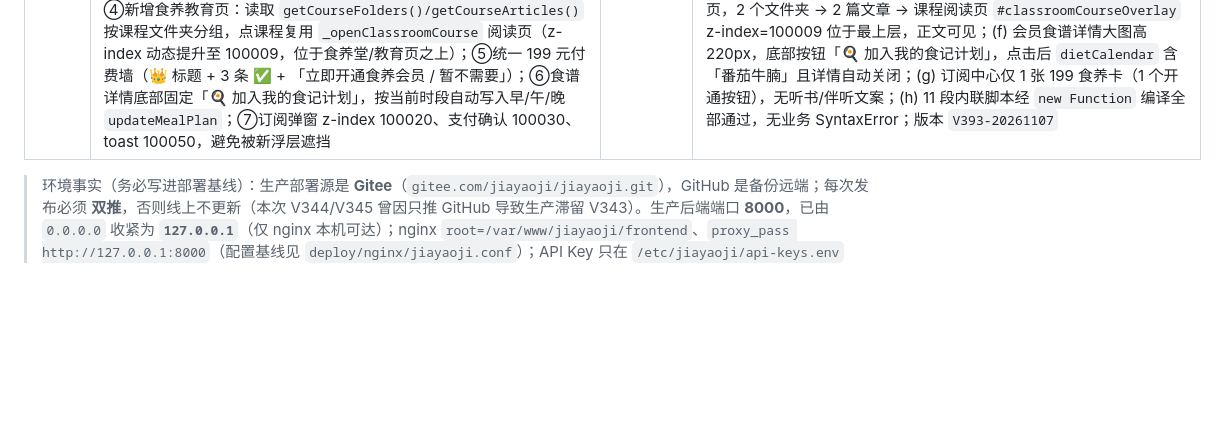
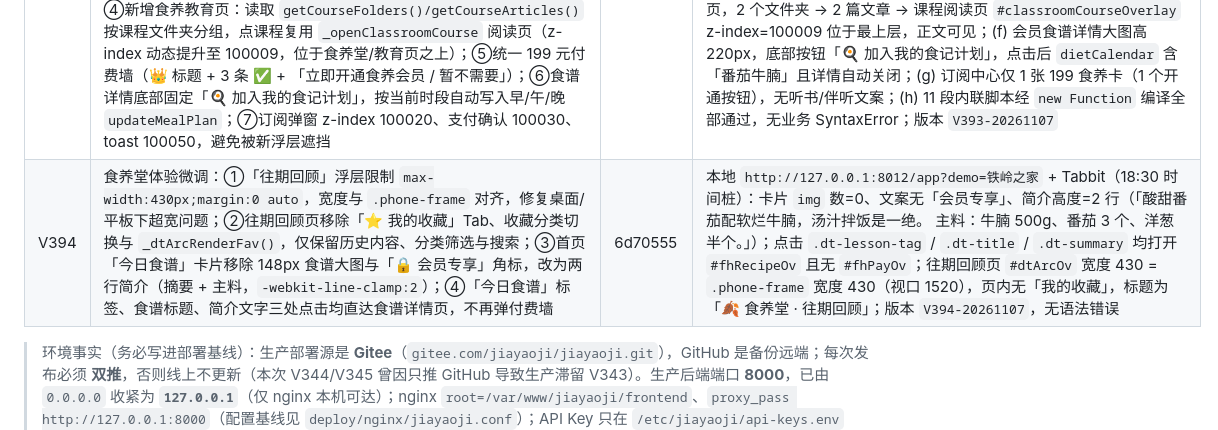
Before and after one commit to kujum79/jiayaoji, a Markdown page: 家肴记Day7-上线P0整改清单.md, the part around the change. GitHub-like rendering; blank space fills up the shorter version.

Commit message:
docs: 记录 V394 往期回顾页与首页食谱卡微调

```diff
--- a/家肴记Day7-上线P0整改清单.md
+++ b/家肴记Day7-上线P0整改清单.md
@@ -249,6 +249,7 @@
 | V390 | 订阅逻辑与数据结构重构，废除「全家桶 / 初订阅 / 全订阅」：①`subscriptionStatus` 严格改为 4 字段 `{foodMember, listenMember, foodExpireAt, listenExpireAt}`，`_ensureSubscriptionStatusShape()` 负责归一与旧数据迁移（旧 `tier=premium/全家桶` → 食养会员，旧 `tier=basic/初订阅` → 伴听会员，`expireAt/expireDate` → 对应 expireAt）；家庭特殊需求 `needTags` 迁出到独立键 `subscriptionNeeds`，不再污染订阅结构；②新增 `isFoodMember()`（now < foodExpireAt）、`isListenMember()`（now < listenExpireAt，或食养会员自动 true —— 买食养送听书）、`isSubscribed()` 收窄为两者并集；`_subTier()` 兼容映射（食养→premium、仅伴听→basic）保证 40+ 处旧调用零改动；③订阅按钮三态改为「请订阅 / 伴听会员 / 食养会员」；④重写订阅中心弹窗为上下两张卡：食养会员（主色 `#F97316` 高亮、¥199/年、四项权益、按钮「立即开通（199元/年）」，含「买食养送听书」赠送说明）与厨房伴听会员（次色 `#FFFBEB`、¥99/年、三项听书权益、按钮「单独开通（99元/年）」）；已开通/已赠送态按钮置灰并显示剩余天数；⑤删除旧订阅引导页、双套餐选择、积分抵扣弹窗等 500+ 行废弃逻辑，`_openSubscribeGuide/_mockSubscribePay` 等旧入口统一转发到新弹窗；⑥活跃心跳 `lastActiveAt` 改为独立键，`getRecommendedCourses` 改读 `_subNeedsGet()` | 40a4538 | 本地浏览器实测（`?demo=铁岭之家`，stub `_getSubscriptionStatus`）：`isFoodMember/isListenMember/isSubscribed/_subTierState` 全部存在；无会员 → false/false/none；仅伴听（剩 50 天）→ false/true/basic/50；食养（剩 200 天）→ true/true/premium，且 `isListenMember()` 自动 true；已过期 → false/false/none；旧 `tier=premium` 迁移为 `{foodMember:true, listenMember:true, foodExpireAt:...+100天, listenExpireAt:0}`，旧 `tier=basic` 迁移为仅伴听；新结构不重复写入；续费食养 → 有效期在原基础上 +365 天并保持 `listenMember:true`；弹窗 DOM 含两张卡标题、四条食养权益、三条听书权益、「买食养送听书」、`border:2px solid #F97316` 主色高亮、两个按钮文案精确命中，且无「全家桶/初订阅/全订阅」遗留；按钮文案「食养会员/伴听会员/请订阅」；版本 `V390-20261106`，无 JS 异常 |
 | V392（已由 V393 下线） | 饭后听书底层数据与播放器：①localStorage 新增 `audiobookLibrary`（`id/title/category/audioUrl/textScript/duration/coverImage`，内置 8 条种子内容，纳入家庭备份键）；②首页食养堂「请订阅」改为「订阅」；③点击「今日一课」打开食养堂全屏页，顶部双 Tab「📖 食养教育 / 🎧 饭后听书」；④食养教育按成员年龄与健康标签匹配课程（排除「全家」泛标签，并按年龄过滤辅食/儿童/老年错配内容），可打开现有课程详情；⑤饭后听书按健康养生/国学/名著/饮食文化分类，支持成员推荐筛选；⑥音频详情：封面 + 标题、播放/暂停、可拖动进度条、15 秒快进快退、0.75/1/1.25/1.5/2 倍速、可滚动逐字稿；⑦无 `audioUrl` 时自动用浏览器语音合成朗读逐字稿，音频源失效也自动降级 | 6039e58 | 本地 `http://127.0.0.1:8012/app`：首页卡片按钮文本为「订阅」，无「请订阅」；点击 `.dt-lesson-tag` 打开 `#fhHallOv`，双 Tab 存在；`#fhHallBody` 食养教育渲染 6 张成员推荐卡（29 岁→中国饮食史、28 岁→厨房里的四季、6 岁→餐盘比例…，内容不再重复），点击课程打开 `#classroomCourseOverlay` 且 z-index=100007 位于食养堂之上；饭后听书渲染 8 条音频、分类为名著/国学/健康养生/饮食文化，`localStorage.audiobookLibrary` 保存 8 条；打开 `ab_001` 详情，`#abSeek/#abPlayBtn/#abRateBtn` 存在，逐字稿含「此开卷第一回也」，模式提示「文字转语音」，倍速切到 1.25x，进度可拖到 50%，播放 1.2 秒后 `_AB_PLAY.playing=true`、暂停后为 false，无 JS 异常；截图确认双 Tab、分类列表、播放器与逐字稿布局完整；版本 `V392-20261107` |
 | V393 | 下线饭后听书，重建「图文 + 课程」食养堂：①删除 `audiobookLibrary`、闲听馆/播放器相关数据与 UI，订阅中心移除 99 元听书会员（`isListenMember()` 归并到食养会员、`_applySubscription()` 只写 food 字段、`_subscribePayKind()` 仅保留 199 食养）；②首页食养堂卡片按本地时间双时段：`06:00-16:29` 今日饮食文章（标题 + 摘要），`16:30-23:59` 今日精美食谱（800×500 本地 SVG 大图 + 菜名 + 简介），远端无内容时仍走本地兜底，不再降级为空卡；未订阅点击统一弹付费墙；③食养堂全屏页顶部左侧「食养堂」标题、紧邻「🎓 食养教育」胶囊，下方展示当日文章与三道食谱列表；④新增食养教育页：读取 `getCourseFolders()/getCourseArticles()` 按课程文件夹分组，点课程复用 `_openClassroomCourse` 阅读页（z-index 动态提升至 100009，位于食养堂/教育页之上）；⑤统一 199 元付费墙（👑 标题 + 3 条 ✅ + 「立即开通食养会员 / 暂不需要」）；⑥食谱详情底部固定「🍳 加入我的食记计划」，按当前时段自动写入早/午/晚 `updateMealPlan`；⑦订阅弹窗 z-index 100020、支付确认 100030、toast 100050，避免被新浮层遮挡 | 44edea2 | 本地 `http://127.0.0.1:8012/app` + Tabbit 实测：(a) 10:00 卡片无图，显示「今日饮食 + 标题 + 摘要 + 🔒 食养会员专享」；(b) 18:30 卡片显示 `recipe-fanqie-niunan.svg` 大图 + 「🔒 会员专享」+ 菜名；(c) 未订阅点文章/食谱/胶囊均弹 `#fhPayOv`，文案含「👑 成为家肴记食养会员（199元/年）」「✅ 解锁每天的精美图文食谱与深度好文」「✅ 畅学全站食养教育体系课程」「✅ 享受 AI 专属全家健康深度复盘」，按钮「立即开通食养会员 / 暂不需要」；(d) 食养堂头部「食养堂」+ 胶囊「🎓 食养教育」（border-radius 999px）；(e) 会员态点胶囊进入教育页，2 个文件夹 → 2 篇文章 → 课程阅读页 `#classroomCourseOverlay` z-index=100009 位于最上层，正文可见；(f) 会员食谱详情大图高 220px，底部按钮「🍳 加入我的食记计划」，点击后 `dietCalendar` 含「番茄牛腩」且详情自动关闭；(g) 订阅中心仅 1 张 199 食养卡（1 个开通按钮），无听书/伴听文案；(h) 11 段内联脚本经 `new Function` 编译全部通过，无业务 SyntaxError；版本 `V393-20261107` |
+| V394 | 食养堂体验微调：①「往期回顾」浮层限制 `max-width:430px;margin:0 auto`，宽度与 `.phone-frame` 对齐，修复桌面/平板下超宽问题；②往期回顾页移除「⭐ 我的收藏」Tab、收藏分类切换与 `_dtArcRenderFav()`，仅保留历史内容、分类筛选与搜索；③首页「今日食谱」卡片移除 148px 食谱大图与「🔒 会员专享」角标，改为两行简介（摘要 + 主料，`-webkit-line-clamp:2`）；④「今日食谱」标签、食谱标题、简介文字三处点击均直达食谱详情页，不再弹付费墙 | 6d70555 | 本地 `http://127.0.0.1:8012/app?demo=铁岭之家` + Tabbit（18:30 时间桩）：卡片 `img` 数=0、文案无「会员专享」、简介高度=2 行（「酸甜番茄配软烂牛腩，汤汁拌饭是一绝。 主料：牛腩 500g、番茄 3 个、洋葱 半个。」）；点击 `.dt-lesson-tag` / `.dt-title` / `.dt-summary` 均打开 `#fhRecipeOv` 且无 `#fhPayOv`；往期回顾页 `#dtArcOv` 宽度 430 = `.phone-frame` 宽度 430（视口 1520），页内无「我的收藏」，标题为「🍂 食养堂 · 往期回顾」；版本 `V394-20261107`，无语法错误 |
 > 环境事实（务必写进部署基线）：生产部署源是 **Gitee**（`gitee.com/jiayaoji/jiayaoji.git`），GitHub 是备份远端；每次发布必须 **双推**，否则线上不更新（本次 V344/V345 曾因只推 GitHub 导致生产滞留 V343）。生产后端端口 **8000**，已由 `0.0.0.0` 收紧为 **`127.0.0.1`**（仅 nginx 本机可达）；nginx `root=/var/www/jiayaoji/frontend`、`proxy_pass http://127.0.0.1:8000`（配置基线见 `deploy/nginx/jiayaoji.conf`）；API Key 只在 `/etc/jiayaoji/api-keys.env`（`override.conf` 中 `EnvironmentFile=-…`，仓库内副本已移除）。
 
 ---
```
Also changed, not shown: 家肴记Day7测试日志-V343-20261101.md (+1 -0 lines).
